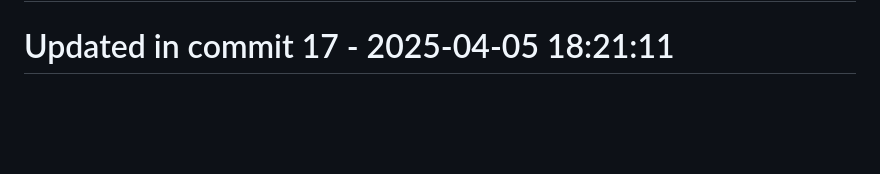
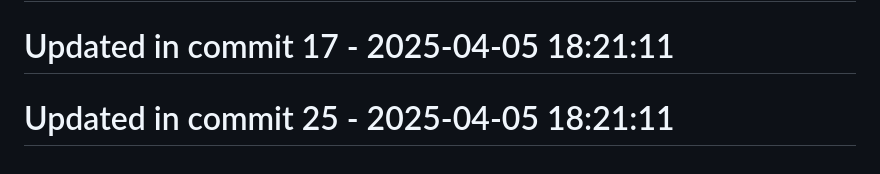
Before and after one commit to llamasearchai/LlamaSwarm, a Markdown page: README.md, the part around the change. GitHub-like rendering; blank space fills up the shorter version.

Commit message:
test: Extend tests for README

```diff
--- a/README.md
+++ b/README.md
@@ -144,3 +144,5 @@ If you use LlamaSwarm in your research, please cite:
 # Updated in commit 9 - 2025-04-05 18:21:11
 
 # Updated in commit 17 - 2025-04-05 18:21:11
+
+# Updated in commit 25 - 2025-04-05 18:21:11
```
